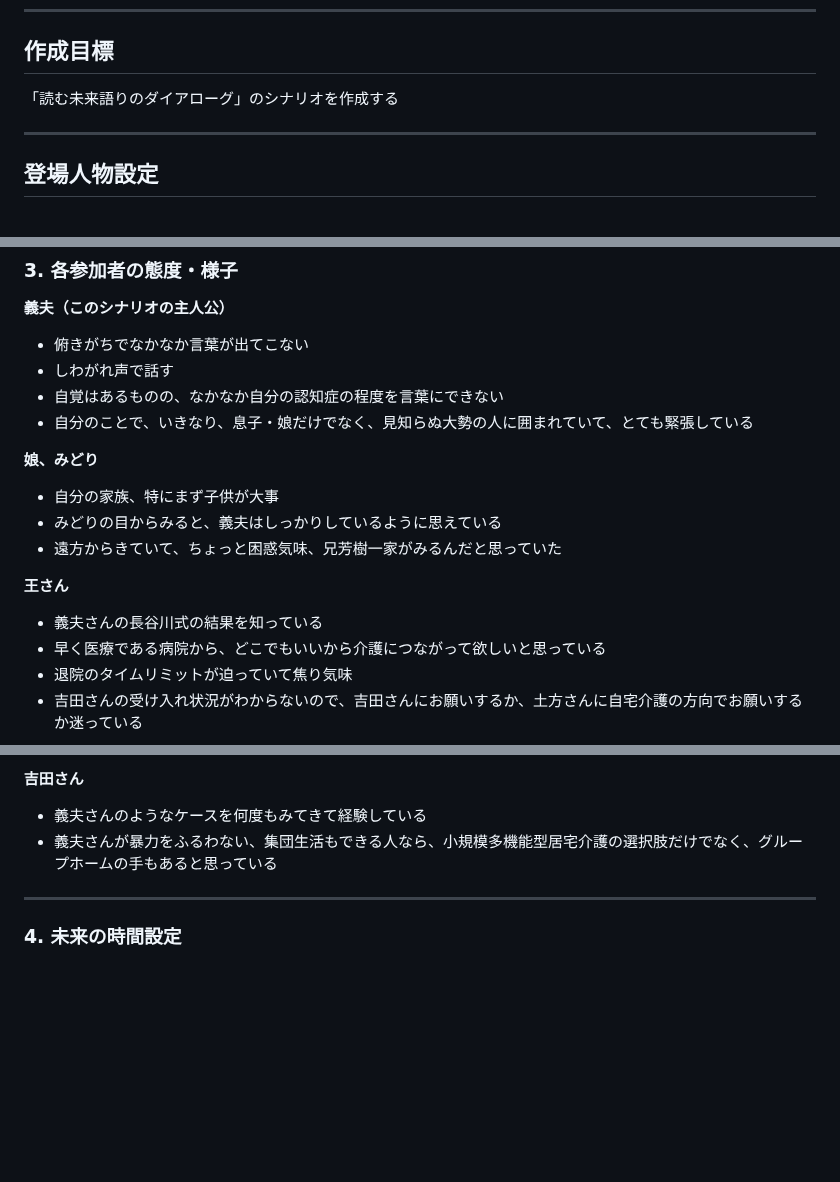
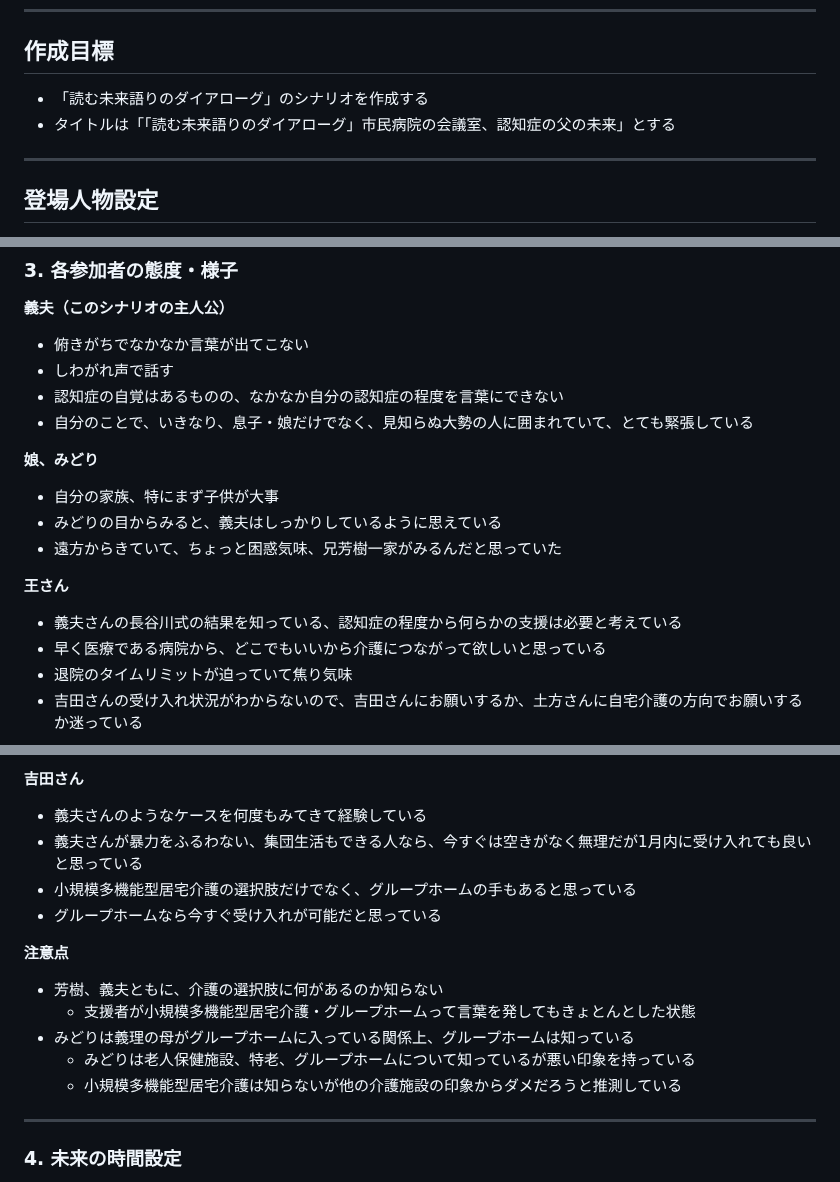
Before and after one commit to warumonogakari/warumono, a Markdown page: prompts/prompt_AnticipationDialogue_cognitiveDecline.md, 3 parts joined by grey strips. Drawn GitHub-style; blank space fills up the shorter version.

Commit message:
タイトルを指定した。認知症シナリオを少し変えた

```diff
--- a/prompts/prompt_AnticipationDialogue_cognitiveDecline.md
+++ b/prompts/prompt_AnticipationDialogue_cognitiveDecline.md
@@ -22,8 +22,8 @@ https://note.com/yuichi___/n/n31b36d08c555
 ---
 
 ## 作成目標
-
-「読む未来語りのダイアローグ」のシナリオを作成する
+- 「読む未来語りのダイアローグ」のシナリオを作成する
+- タイトルは「「読む未来語りのダイアローグ」市民病院の会議室、認知症の父の未来」とする
 
 ---
 
@@ -102,7 +106,7 @@ https://note.com/yuichi___/n/n31b36d08c555
 **義夫（このシナリオの主人公）**
 - 俯きがちでなかなか言葉が出てこない
 - しわがれ声で話す
-- 自覚はあるものの、なかなか自分の認知症の程度を言葉にできない
+- 認知症の自覚はあるものの、なかなか自分の認知症の程度を言葉にできない
 - 自分のことで、いきなり、息子・娘だけでなく、見知らぬ大勢の人に囲まれていて、とても緊張している
 
 **娘、みどり**
@@ -111,7 +115,7 @@ https://note.com/yuichi___/n/n31b36d08c555
 - 遠方からきていて、ちょっと困惑気味、兄芳樹一家がみるんだと思っていた
 
 **王さん**
-- 義夫さんの長谷川式の結果を知っている
+- 義夫さんの長谷川式の結果を知っている、認知症の程度から何らかの支援は必要と考えている
 - 早く医療である病院から、どこでもいいから介護につながって欲しいと思っている
 - 退院のタイムリミットが迫っていて焦り気味
 - 吉田さんの受け入れ状況がわからないので、吉田さんにお願いするか、土方さんに自宅介護の方向でお願いするか迷っている
@@ -124,7 +128,16 @@ https://note.com/yuichi___/n/n31b36d08c555
 
 **吉田さん**
 - 義夫さんのようなケースを何度もみてきて経験している
-- 義夫さんが暴力をふるわない、集団生活もできる人なら、小規模多機能型居宅介護の選択肢だけでなく、グループホームの手もあると思っている
+- 義夫さんが暴力をふるわない、集団生活もできる人なら、今すぐは空きがなく無理だが1月内に受け入れても良いと思っている
+- 小規模多機能型居宅介護の選択肢だけでなく、グループホームの手もあると思っている
+- グループホームなら今すぐ受け入れが可能だと思っている
+
+**注意点**
+- 芳樹、義夫ともに、介護の選択肢に何があるのか知らない
+  - 支援者が小規模多機能型居宅介護・グループホームって言葉を発してもきょとんとした状態
+- みどりは義理の母がグループホームに入っている関係上、グループホームは知っている
+  - みどりは老人保健施設、特老、グループホームについて知っているが悪い印象を持っている
+  - 小規模多機能型居宅介護は知らないが他の介護施設の印象からダメだろうと推測している
 
 ---
 
```
Also changed, not shown: other parts of prompts/prompt_AnticipationDialogue_cognitiveDecline.md (+5 -1 lines), prompts/prompt_AnticipationDialogue.md (+2 -0 lines).
